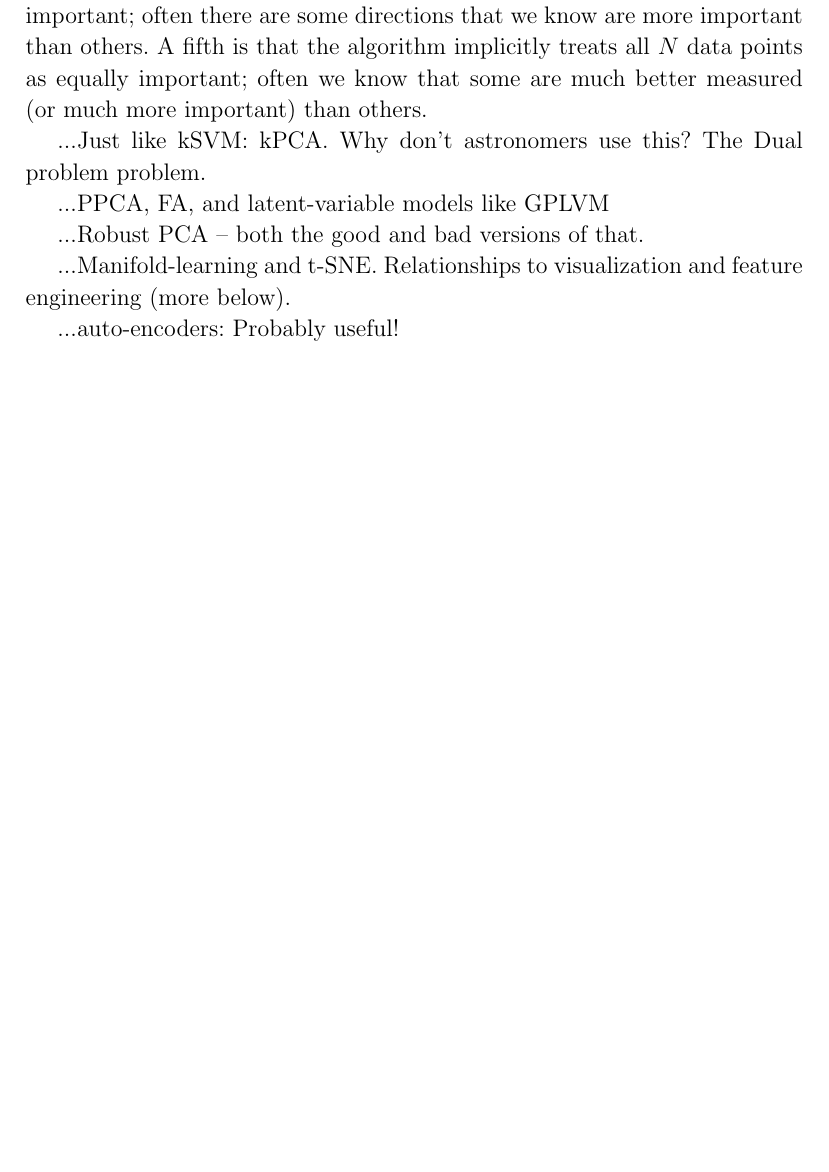
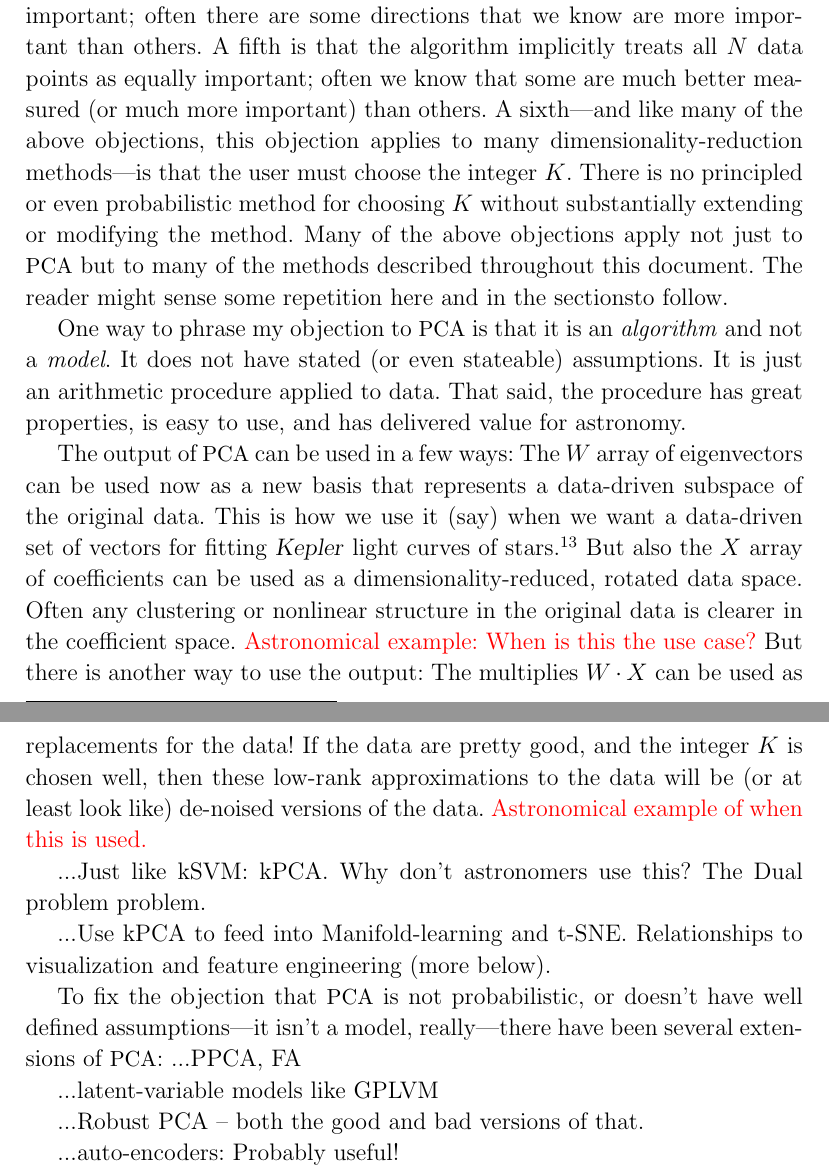
Before and after one commit to davidwhogg/ML4A, a LaTeX document (tex/ml4a.tex): part of page 8 of 10 before the commit and two parts of pages 8 and 9 of 10 after it, the two joined at a grey line, cut so that both start at the same text, the shorter picture padded with empty space. Compiled offline with pdfLaTeX.

Commit message:
more objections; use cases

```diff
--- a/tex/ml4a.tex
+++ b/tex/ml4a.tex
@@ -19,6 +19,8 @@
 
 % text macros
 \newcommand{\documentname}{\textsl{Note}}
+\newcommand{\sectionname}{section}
+\newcommand{\sectionnames}{sections}
 \newcommand{\equationname}{equation}
 \newcommand{\foreign}[1]{\textsl{#1}}
 \newcommand{\vs}{\foreign{vs}}
@@ -27,6 +29,7 @@
 \newcommand{\SVD}{\acronym{SVD}}
 \newcommand{\project}[1]{\textsl{#1}}
 \newcommand{\SDSS}{\project{\acronym{SDSS}}}
+\newcommand{\Kepler}{\project{Kepler}}
 \newcommand{\todo}[1]{\textcolor{red}{#1}}  % gotta have \usepackage{xcolor} in main doc or this won't work
 
 % math macros
@@ -448,15 +451,52 @@ are some directions that we know are more important than others.
 A fifth is that the algorithm implicitly treats all $N$ data points as equally
 important; often we know that some are much better measured (or much more important)
 than others.
+A sixth---and like many of the above objections, this objection applies to
+many dimensionality-reduction methods---is that the user must choose the integer
+$K$.
+There is no principled or even probabilistic method for choosing $K$ without
+substantially extending or modifying the method.
+Many of the above objections apply not just to \PCA\ but to many of the methods
+described throughout this document.
+The reader might sense some repetition here and in the \sectionnames to follow.
+
+One way to phrase my objection to \PCA\ is that it is an \emph{algorithm}
+and not a \emph{model}.
+It does not have stated (or even stateable) assumptions.
+It is just an arithmetic procedure applied to data.
+That said, the procedure has great properties, is easy to use, and has
+delivered value for astronomy.
+
+The output of \PCA\ can be used in a few ways:
+The $W$ array of eigenvectors can be used now as a new basis that represents a
+data-driven subspace of the original data.
+This is how we use it (say) when we want a data-driven set of vectors for fitting
+\Kepler\ light curves of stars.\footnote{Cite DFM, Luger.}
+But also the $X$ array of coefficients can be used as a dimensionality-reduced,
+rotated data space.
+Often any clustering or nonlinear structure in the original data is clearer in
+the coefficient space.
+\todo{Astronomical example: When is this the use case?}
+But there is another way to use the output:
+The multiplies $W\cdot X$ can be used as replacements for the data!
+If the data are pretty good, and the integer $K$ is chosen well, then these
+low-rank approximations to the data will be (or at least look like) de-noised
+versions of the data.
+\todo{Astronomical example of when this is used.}
 
 ...Just like kSVM: kPCA. Why don't astronomers use this? The Dual problem problem.
 
-...PPCA, FA, and latent-variable models like GPLVM
+...Use kPCA to feed into Manifold-learning and t-SNE.
+Relationships to visualization and feature engineering (more below).
+
+To fix the objection that \PCA\ is not probabilistic, or doesn't have well
+defined assumptions---it isn't a model, really---there have been several
+extensions of \PCA:
+...PPCA, FA
+
+...latent-variable models like GPLVM
 
 ...Robust PCA -- both the good and bad versions of that.
-
-...Manifold-learning and t-SNE.
-Relationships to visualization and feature engineering (more below).
 
 ...auto-encoders: Probably useful!
 
```
